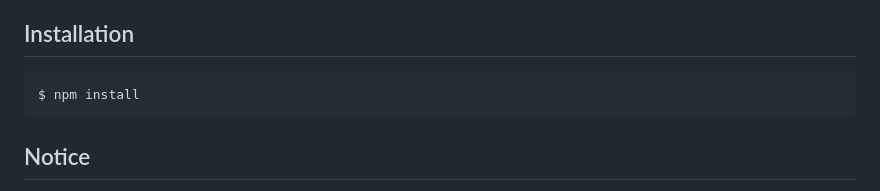
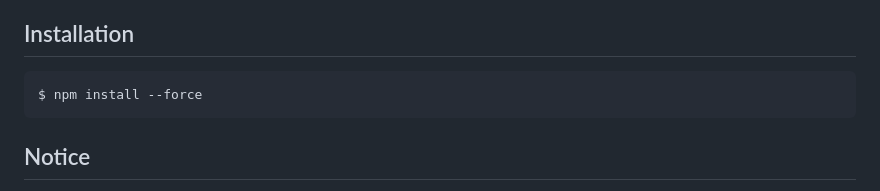
Before and after one commit to redkiros81294/VigorGym, a Markdown page: README.md, the part around the change. Drawn GitHub-style.

Commit message:
Update README.md
installation edit

````diff
--- a/README.md
+++ b/README.md
@@ -29,7 +29,7 @@
 ## Installation
 
 ```bash
-$ npm install
+$ npm install --force
 ```
 ## Notice
 for better expreance run ```  Dependencies and DevDependencies   ``` codes on the terminal
````
